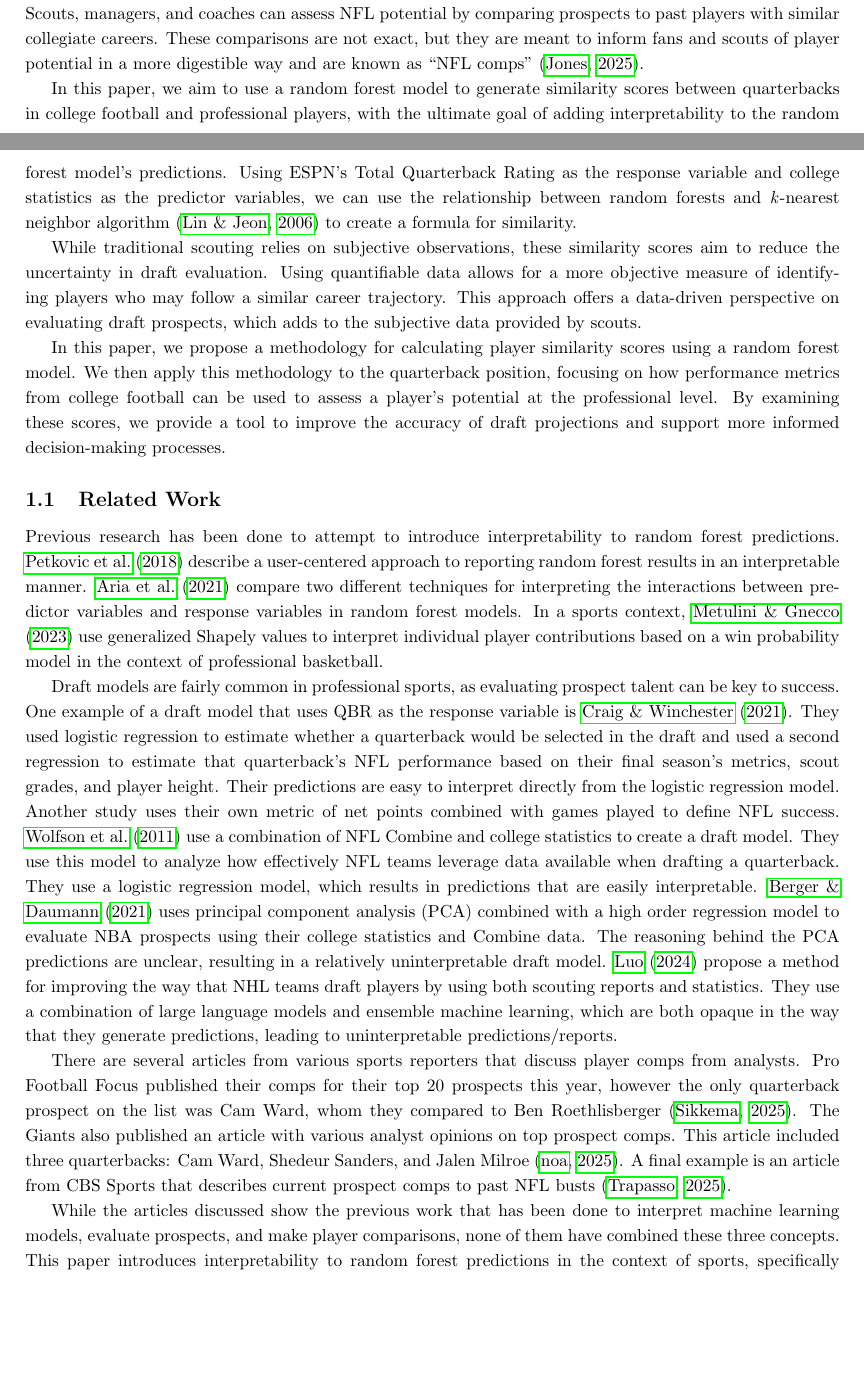
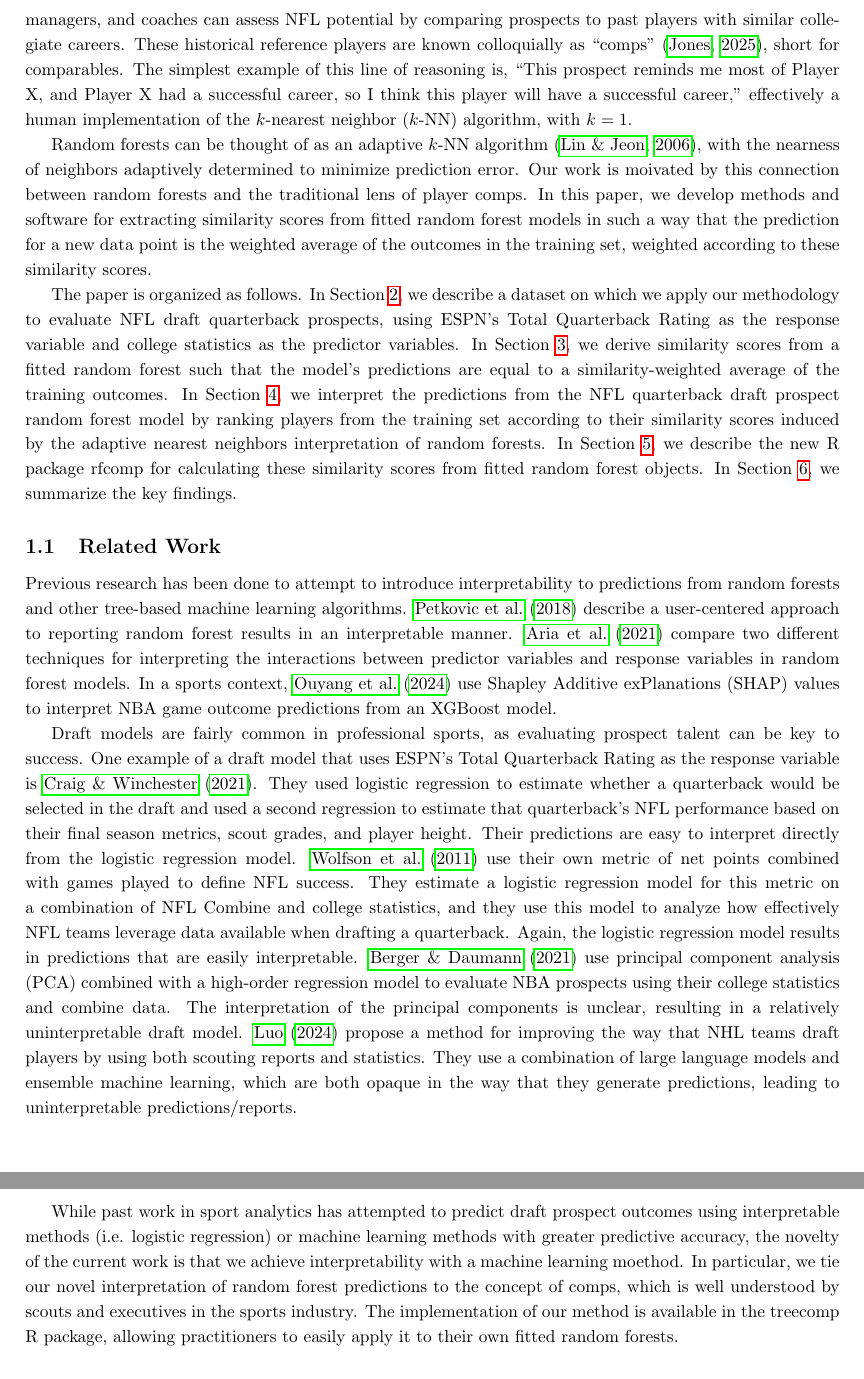
Before and after one commit to elisabethmill/treecomp, a LaTeX paper (articles/arxiv/paper.tex): two parts of pages 1 and 2 of 9 before the commit and two parts of pages 2 and 3 of 10 after it, joined at a grey line, cut so that both start at the same text, the shorter picture padded with empty space. Compiled offline with pdfLaTeX.

Commit message:
fine-tune introduction section

```diff
--- a/articles/arxiv/paper.tex
+++ b/articles/arxiv/paper.tex
@@ -6,7 +6,7 @@
 \bibliographystyle{../apa-good}
 \linespread{1.2}
 
-\title{A comps-based approach for interpreting tree-based predictions with an application to NFL quarterback draft prospect projection}
+\title{A comps-based approach for interpreting tree-based predictions}
 \author[1]{Elisabeth Millington}
 \author[2]{Scott Powers}
 \affil[1]{Department of Kinesiology, Rice University}
@@ -30,21 +30,16 @@ Quarterbacks are the backbone of offensive schemes for every National Football L
 
-One method that teams use when evaluating college players is comparison to successful NFL players. Scouts, managers, and coaches can assess NFL potential by comparing prospects to past players with similar collegiate careers. These comparisons are not exact, but they are meant to inform fans and scouts of player potential in a more digestible way and are known as ``NFL comps'' \citep{jones_nfl_2025}.
+In traditional scouting for sports, draft prospect discussions and predictions are often based on comparing a current prospect with similar draft prospects in the past. Some of these past draft prospects will have gone on to successful careers, and others will have experienced less success \citep{trapasso_nfl_2025}. Scouts, managers, and coaches can assess NFL potential by comparing prospects to past players with similar collegiate careers. These historical reference players are known colloquially as ``comps'' \citep{jones_nfl_2025}, short for comparables. The simplest example of this line of reasoning is, ``This prospect reminds me most of Player X, and Player X had a successful career, so I think this player will have a successful career,'' effectively a human implementation of the $k$-nearest neighbor ($k$-NN) algorithm, with $k = 1$.
 
-In this paper, we aim to use a random forest model to generate similarity scores between quarterbacks in college football and professional players, with the ultimate goal of adding interpretability to the random forest model's predictions. Using ESPN's Total Quarterback Rating as the response variable and college statistics as the predictor variables, we can use the relationship between random forests and \textit{k}-nearest neighbor algorithm \citep{lin_random_2006} to create a formula for similarity.
+Random forests can be thought of as an adaptive $k$-NN algorithm \citep{lin_random_2006}, with the nearness of neighbors adaptively determined to minimize prediction error. Our work is moivated by this connection between random forests and the traditional lens of player comps. In this paper, we develop methods and software for extracting similarity scores from fitted random forest models in such a way that the prediction for a new data point is the weighted average of the outcomes in the training set, weighted according to these similarity scores.
 
-While traditional scouting relies on subjective observations, these similarity scores aim to reduce the uncertainty in draft evaluation. Using quantifiable data allows for a more objective measure of identifying players who may follow a similar career trajectory. This approach offers a data-driven perspective on evaluating draft prospects, which adds to the subjective data provided by scouts.
-
-In this paper, we propose a methodology for calculating player similarity scores using a random forest model. We then apply this methodology to the quarterback position, focusing on how performance metrics from college football can be used to assess a player's potential at the professional level. By examining these scores, we provide a tool to improve the accuracy of draft projections and support more informed decision-making processes.
+The paper is organized as follows. In Section \ref{sec:data}, we describe a dataset on which we apply our methodology to evaluate NFL draft quarterback prospects, using ESPN's Total Quarterback Rating as the response variable and college statistics as the predictor variables. In Section \ref{sec:methods}, we derive similarity scores from a fitted random forest such that the model's predictions are equal to a similarity-weighted average of the training outcomes. In Section \ref{sec:results}, we interpret the predictions from the NFL quarterback draft prospect random forest model by ranking players from the training set according to their similarity scores induced by the adaptive nearest neighbors interpretation of random forests. In Section \ref{sec:software}, we describe the new R package rfcomp for calculating these similarity scores from fitted random forest objects. In Section \ref{sec:discussion}, we summarize the key findings.
 
 \subsection{Related Work}
-% Section 1.1 could use a little more narrative flow. You jump right in describing an article in the first sentence, but it would be helpful to provide more context. Is that article about sports? I think this section could be a little better organized into paragraphs with each paragraph representing one topic (e.g. interpreting machine learning algorithms, predicting player success in the draft, the concept of comps, etc.), with a sentence at the top of each paragraph explaining/introducing the topic. It would also be good to end this section with a paragraph explaining what your work accomplishes that hasn't been done before.
 
-Previous research has been done to attempt to introduce interpretability to random forest predictions. \citet{petkovic_improving_2018} describe a user-centered approach to reporting random forest results in an interpretable manner. \citet{aria_comparison_2021} compare two different techniques for interpreting the interactions between predictor variables and response variables in random forest models. In a sports context, \citet{metulini_measuring_2023} use generalized Shapely values to interpret individual player contributions based on a win probability model in the context of professional basketball.
+Previous research has been done to attempt to introduce interpretability to predictions from random forests and other tree-based machine learning algorithms. \citet{petkovic_improving_2018} describe a user-centered approach to reporting random forest results in an interpretable manner. \citet{aria_comparison_2021} compare two different techniques for interpreting the interactions between predictor variables and response variables in random forest models. In a sports context, \citet{ouyang_integration_2024} use Shapley Additive exPlanations (SHAP) values to interpret NBA game outcome predictions from an XGBoost model.
 
-Draft models are fairly common in professional sports, as evaluating prospect talent can be key to success. One example of a draft model that uses QBR as the response variable is \citet{craig_predicting_2021}. They used logistic regression to estimate whether a quarterback would be selected in the draft and used a second regression to estimate that quarterback's NFL performance based on their final season's metrics, scout grades, and player height. Their predictions are easy to interpret directly from the logistic regression model. Another study uses their own metric of net points combined with games played to define NFL success. \citet{wolfson_quarterback_2011} use a combination of NFL Combine and college statistics to create a draft model. They use this model to analyze how effectively NFL teams leverage data available when drafting a quarterback. They use a logistic regression model, which results in predictions that are easily interpretable. \citet{berger_jumping_2021} uses principal component analysis (PCA) combined with a high order regression model to evaluate NBA prospects using their college statistics and Combine data. The reasoning behind the PCA predictions are unclear, resulting in a relatively uninterpretable draft model. \citet{luo_improving_2024} propose a method for improving the way that NHL teams draft players by using both scouting reports and statistics. They use a combination of large language models and ensemble machine learning, which are both opaque in the way that they generate predictions, leading to uninterpretable predictions/reports.
+Draft models are fairly common in professional sports, as evaluating prospect talent can be key to success. One example of a draft model that uses ESPN's Total Quarterback Rating as the response variable is \citet{craig_predicting_2021}. They used logistic regression to estimate whether a quarterback would be selected in the draft and used a second regression to estimate that quarterback's NFL performance based on their final season metrics, scout grades, and player height. Their predictions are easy to interpret directly from the logistic regression model. \citet{wolfson_quarterback_2011} use their own metric of net points combined with games played to define NFL success. They estimate a logistic regression model for this metric on a combination of NFL Combine and college statistics, and they use this model to analyze how effectively NFL teams leverage data available when drafting a quarterback. Again, the logistic regression model results in predictions that are easily interpretable. \citet{berger_jumping_2021} use principal component analysis (PCA) combined with a high-order regression model to evaluate NBA prospects using their college statistics and combine data. The interpretation of the principal components is unclear, resulting in a relatively uninterpretable draft model. \citet{luo_improving_2024} propose a method for improving the way that NHL teams draft players by using both scouting reports and statistics. They use a combination of large language models and ensemble machine learning, which are both opaque in the way that they generate predictions, leading to uninterpretable predictions/reports.
 
-There are several articles from various sports reporters that discuss player comps from analysts. Pro Football Focus published their comps for their top 20 prospects this year, however the only quarterback prospect on the list was Cam Ward, whom they compared to Ben Roethlisberger \citep{sikkema_2025_2025}. The Giants also published an article with various analyst opinions on top prospect comps. This article included three quarterbacks: Cam Ward, Shedeur Sanders, and Jalen Milroe \citep{noauthor_draft_2025}. A final example is an article from CBS Sports that describes current prospect comps to past NFL busts \citep{trapasso_nfl_2025}.
-
-While the articles discussed show the previous work that has been done to interpret machine learning models, evaluate prospects, and make player comparisons, none of them have combined these three concepts. This paper introduces interpretability to random forest predictions in the context of sports, specifically American Football. In doing so, we also introduce a method of calculating quantifiable player comps between the training players in the dataset and the prospects.
+While past work in sport analytics has attempted to predict draft prospect outcomes using interpretable methods (i.e. logistic regression) or machine learning methods with greater predictive accuracy, the novelty of the current work is that we achieve interpretability with a machine learning moethod. In particular, we tie our novel interpretation of random forest predictions to the concept of comps, which is well understood by scouts and executives in the sports industry. The implementation of our method is available in the treecomp R package, allowing practitioners to easily apply it to their own fitted random forests.
 
 \section{Data}
```
Also changed, not shown: articles/arxiv/paper.tex (18 more changed lines).
